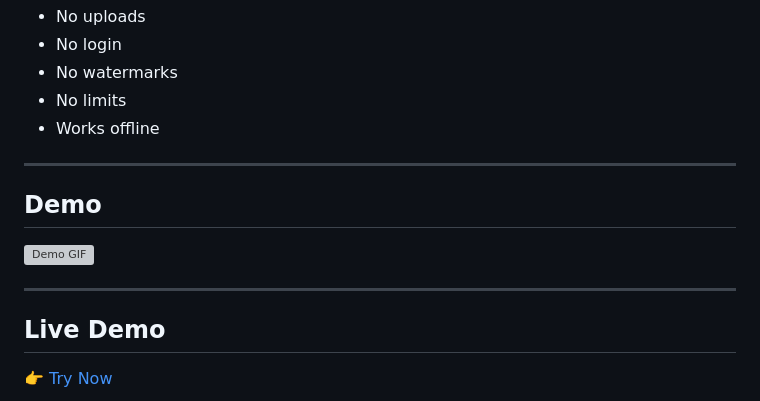
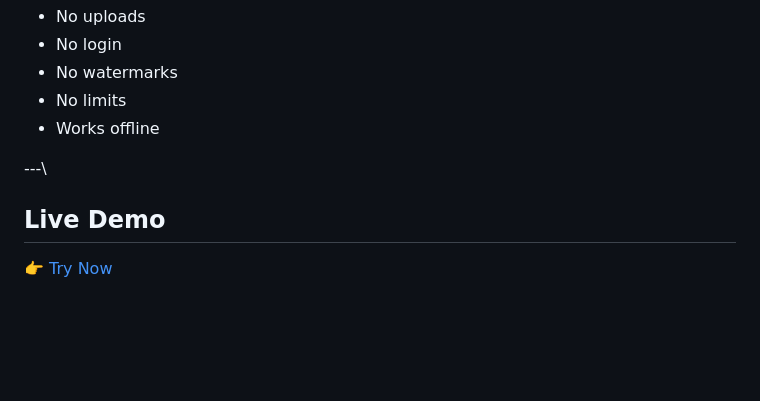
Before and after one commit to Hardikkhyal/free-png-background-remover, a Markdown page: README.md, the part around the change. Drawn GitHub-style; blank space fills up the shorter version; grey boxes are pictures that could not be loaded.

```diff
--- a/README.md
+++ b/README.md
@@ -8,13 +8,7 @@ A free, unlimited, privacy-first AI background remover that runs entirely in you
 - No limits
 - Works offline
 
----
-
-## Demo
-
-![Demo GIF](./screenshots/demo.gif)
-
----
+---\
 
 ## Live Demo
 
```
